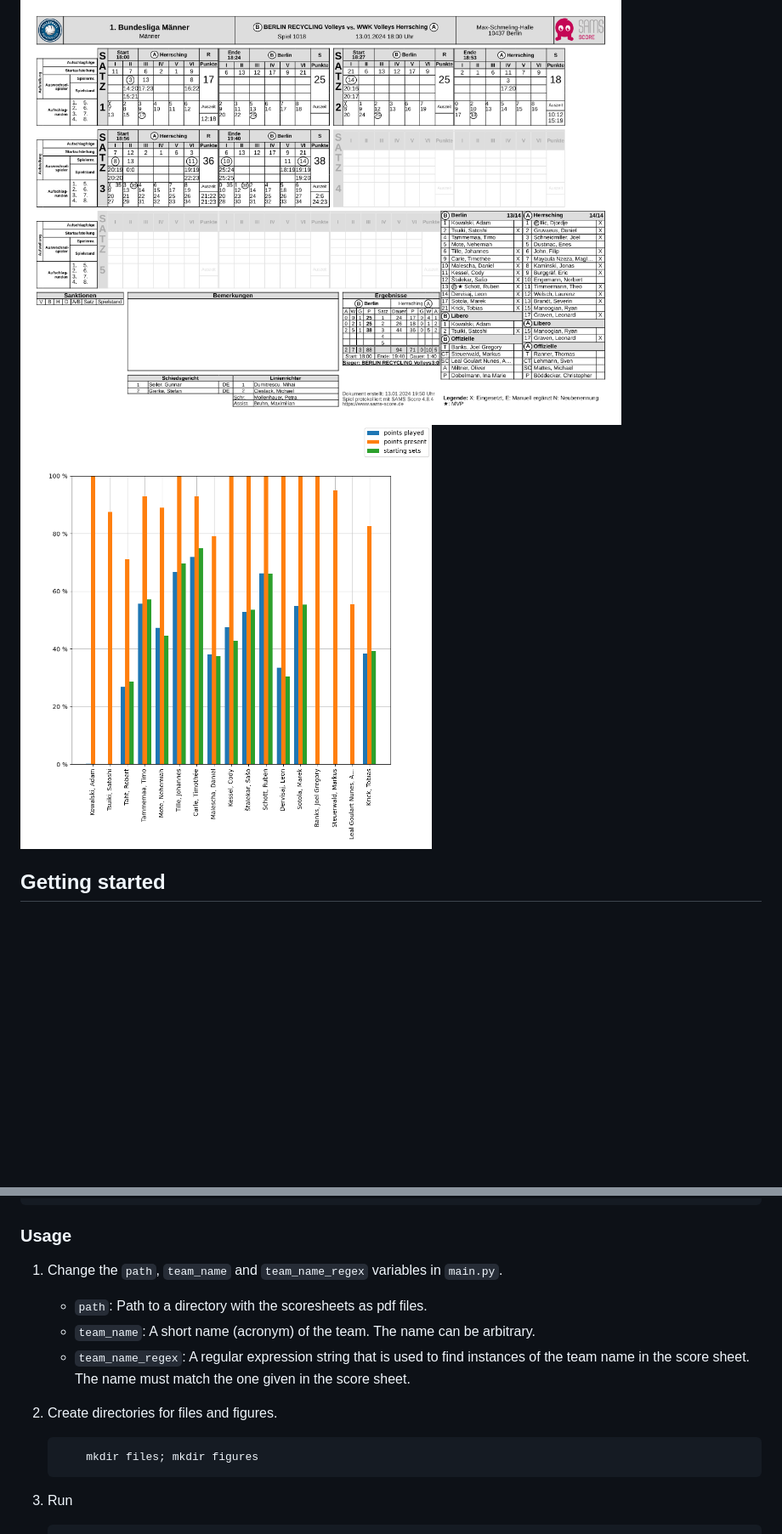
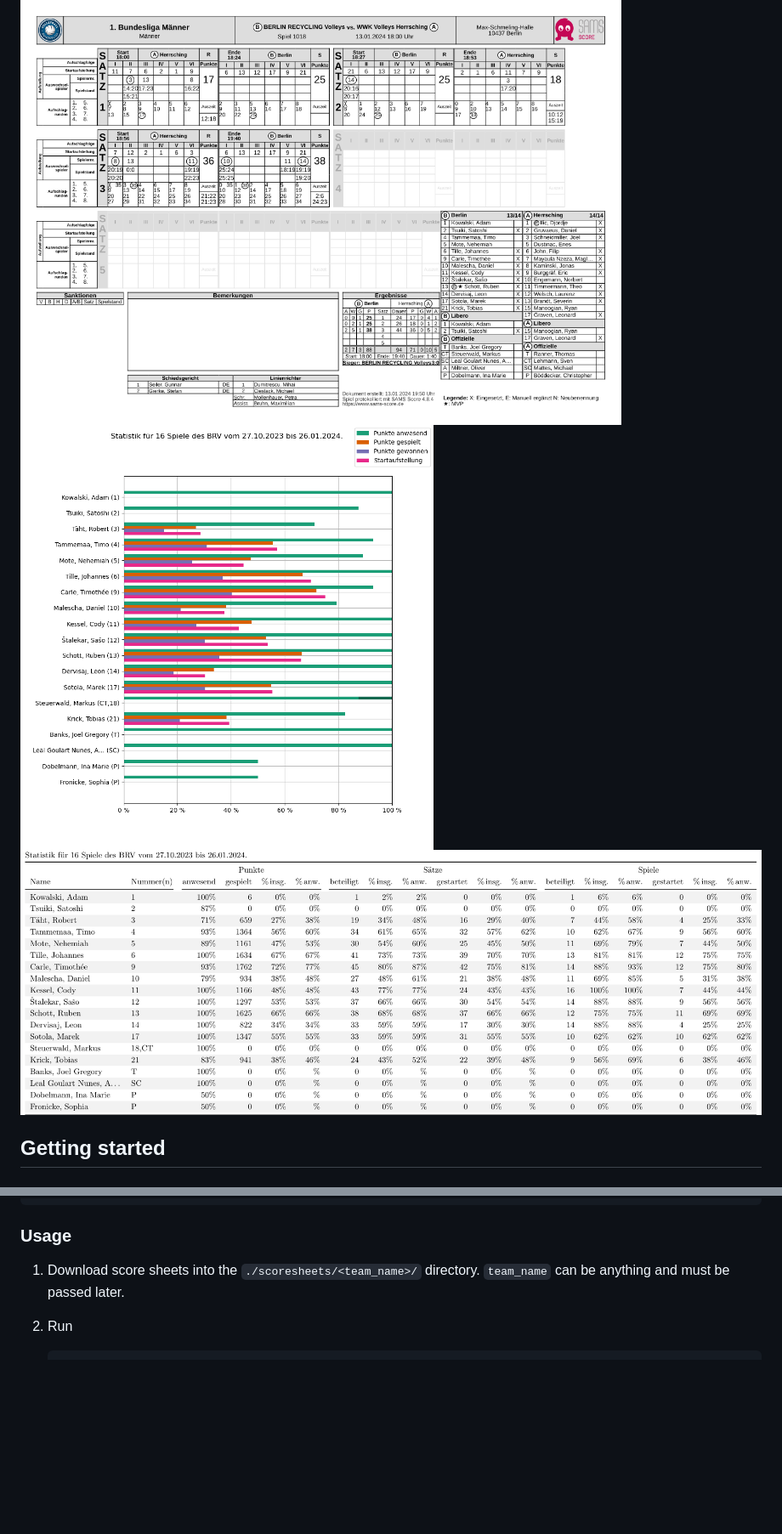
Before and after one commit to RudolfRakete/scoresheets, a Markdown page: README.md, 2 parts joined by grey strips. Shown: that part at 85% size. Drawn GitHub-style; pictures changed too: README_plot_sample.png, README_table_sample.png (added); blank space fills up the shorter version.

Commit message:
* updated README.md * moved saving and loading of statistics file to functions

````diff
--- a/README.md
+++ b/README.md
@@ -10,7 +11,8 @@ Automatically read DVV Volleyball scoresheets and extract player statistics.
 - Plot statistics.
 
 <img src='./README_scoresheet_sample.png' alt='score sheet' height="500">
-<img src='./README_plot_sample.png' alt='player statistics' height="500">
+<img src='./README_plot_sample.png' alt='plot of player statistics' height="500">
+<img src='./README_table_sample.png' alt='table of player statistics' height="500">
 <!--![score sheet](README_scoresheet_sample.png "Scoresheet")-->
 <!--![player statistics](README_plot_sample.png "Player statistics")-->
 
@@ -28,15 +30,7 @@ Clone this repository to your desired folder:
 ```
 
 ### Usage
-1. Change the `path`, `team_name` and `team_name_regex` variables in `main.py`.
-    - `path`: Path to a directory with the scoresheets as pdf files.
-    - `team_name`: A short name (acronym) of the team. The name can be arbitrary.
-    - `team_name_regex`: A regular expression string that is used to find instances of the team name in the score sheet. The name must match the one given in the score sheet.
-2. Create directories for files and figures.
-
-    ```
-        mkdir files; mkdir figures
-    ```
+1. Download score sheets into the `./scoresheets/<team_name>/` directory. `team_name` can be anything and must be passed later.
 
 2. Run
 
````
Also changed, not shown: other parts of README.md (+23 -5 lines), 4 other files.
